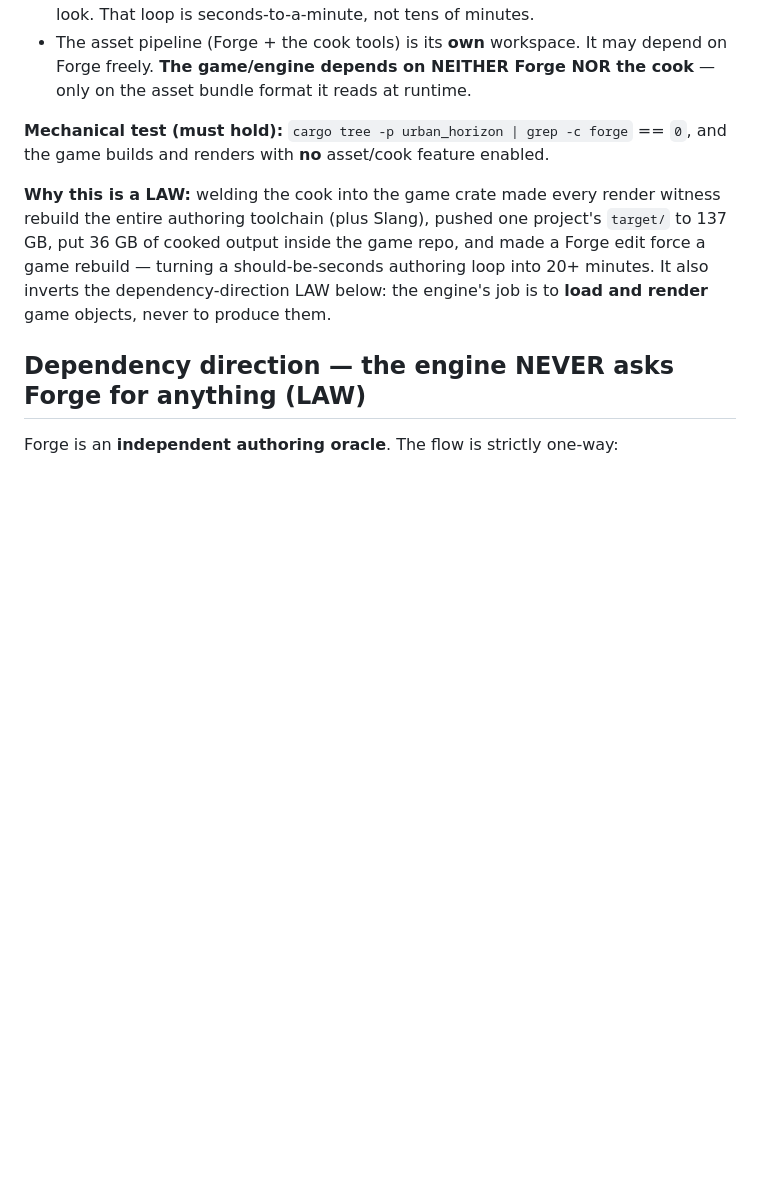
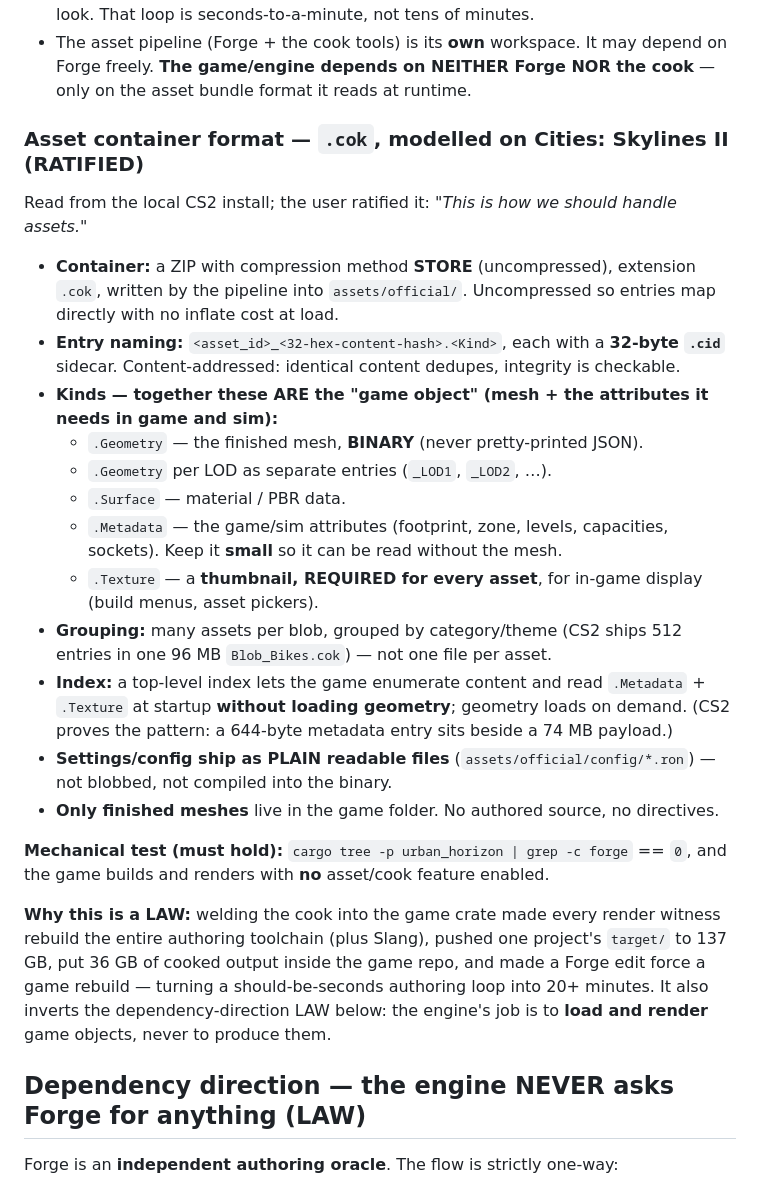
Before and after one commit to supergrahn/ochroma, a Markdown page: CLAUDE.md, the part around the change. Rendered like a GitHub page; blank space fills up the shorter version.

```diff
--- a/CLAUDE.md
+++ b/CLAUDE.md
@@ -64,6 +64,32 @@ The game and the assets are **completely separated** until an asset is created a
 - The asset pipeline (Forge + the cook tools) is its **own** workspace. It may depend
   on Forge freely. **The game/engine depends on NEITHER Forge NOR the cook** — only on
   the asset bundle format it reads at runtime.
+
+### Asset container format — `.cok`, modelled on Cities: Skylines II (RATIFIED)
+
+Read from the local CS2 install; the user ratified it: *"This is how we should handle assets."*
+
+- **Container:** a ZIP with compression method **STORE** (uncompressed), extension `.cok`,
+  written by the pipeline into `assets/official/`. Uncompressed so entries map directly
+  with no inflate cost at load.
+- **Entry naming:** `<asset_id>_<32-hex-content-hash>.<Kind>`, each with a **32-byte `.cid`**
+  sidecar. Content-addressed: identical content dedupes, integrity is checkable.
+- **Kinds — together these ARE the "game object" (mesh + the attributes it needs in game and sim):**
+  - `.Geometry` — the finished mesh, **BINARY** (never pretty-printed JSON).
+  - `.Geometry` per LOD as separate entries (`_LOD1`, `_LOD2`, …).
+  - `.Surface` — material / PBR data.
+  - `.Metadata` — the game/sim attributes (footprint, zone, levels, capacities, sockets).
+    Keep it **small** so it can be read without the mesh.
+  - `.Texture` — a **thumbnail, REQUIRED for every asset**, for in-game display
+    (build menus, asset pickers).
+- **Grouping:** many assets per blob, grouped by category/theme (CS2 ships 512 entries in one
+  96 MB `Blob_Bikes.cok`) — not one file per asset.
+- **Index:** a top-level index lets the game enumerate content and read `.Metadata` +
+  `.Texture` at startup **without loading geometry**; geometry loads on demand. (CS2 proves the
+  pattern: a 644-byte metadata entry sits beside a 74 MB payload.)
+- **Settings/config ship as PLAIN readable files** (`assets/official/config/*.ron`) — not
+  blobbed, not compiled into the binary.
+- **Only finished meshes** live in the game folder. No authored source, no directives.
 
 **Mechanical test (must hold):** `cargo tree -p urban_horizon | grep -c forge` == `0`,
 and the game builds and renders with **no** asset/cook feature enabled.
```
Also changed, not shown: AGENTS.md (+26 -0 lines).
